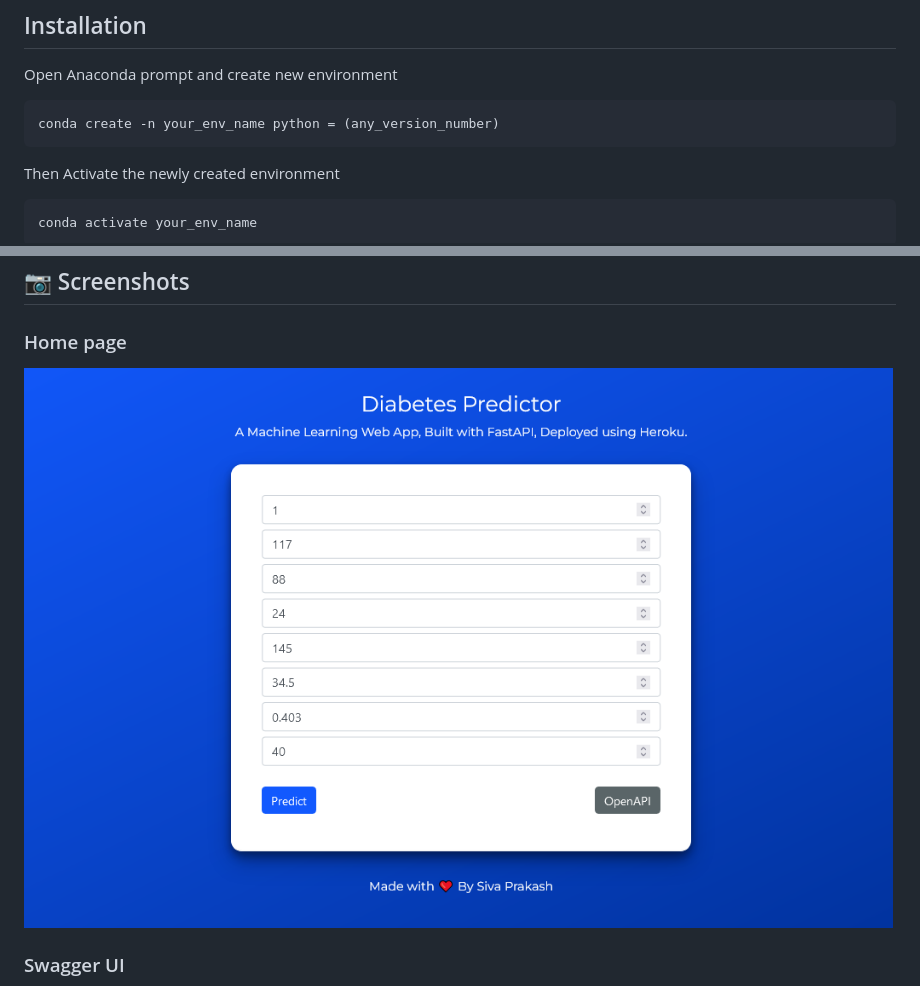
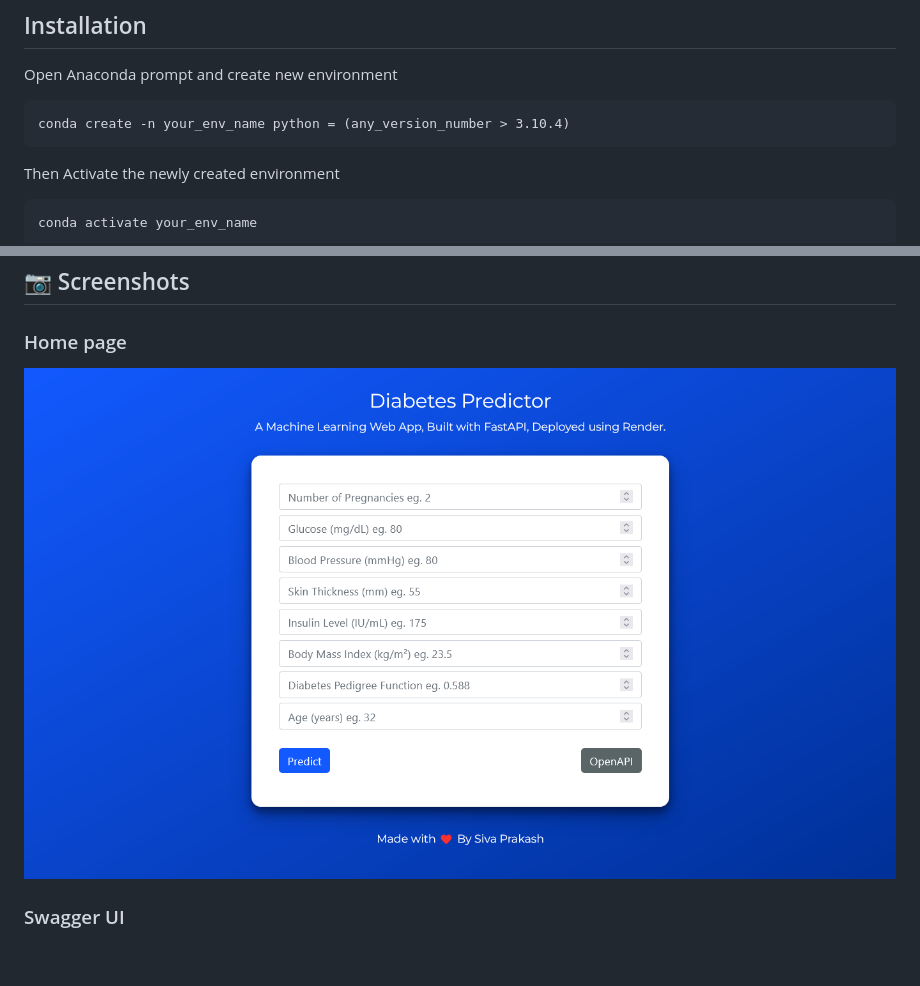
Before and after one commit to Prakashdeveloper03/Diabetes-Predictor, a Markdown page: readme.md, 2 parts joined by grey strips. GitHub-like rendering; pictures changed too: markdown/home.png; blank space fills up the shorter version.

````diff
--- a/readme.md
+++ b/readme.md
@@ -35,7 +34,7 @@ The data contains the following columns:
 Open Anaconda prompt and create new environment
 
 ```
-conda create -n your_env_name python = (any_version_number)
+conda create -n your_env_name python = (any_version_number > 3.10.4)
 ```
 
 Then Activate the newly created environment
````
Also changed, not shown: other parts of readme.md (+3 -4 lines), 6 other files.
